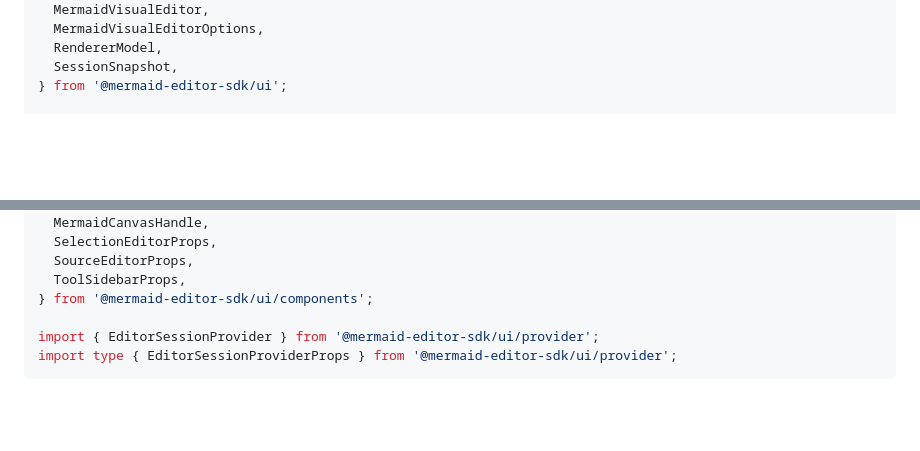
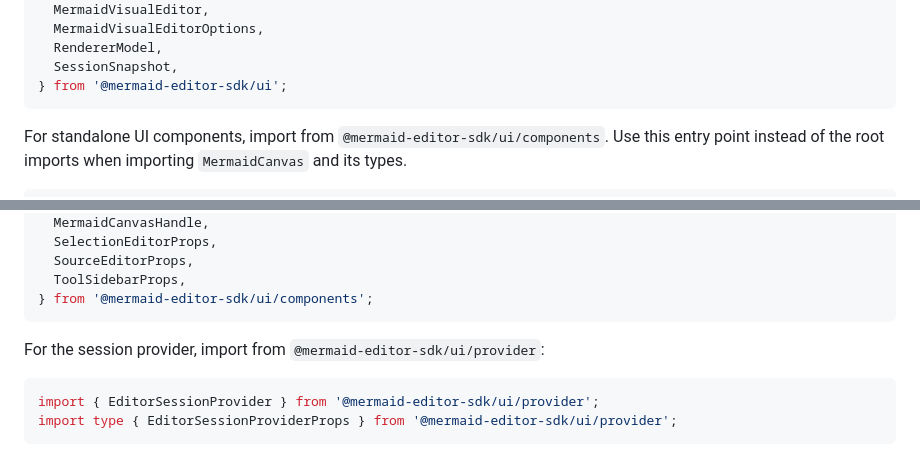
Before and after one commit to nayounsang/mermaid-editor-sdk, a Markdown page: docs/ui.md, 2 parts joined by grey strips. Drawn GitHub-style; blank space fills up the shorter version.

Commit message:
docs(ui): separate canvas import examples

````diff
--- a/docs/ui.md
+++ b/docs/ui.md
@@ -110,7 +110,11 @@ import type {
   RendererModel,
   SessionSnapshot,
 } from '@mermaid-editor-sdk/ui';
+```
 
+For standalone UI components, import from `@mermaid-editor-sdk/ui/components`. Use this entry point instead of the root imports when importing `MermaidCanvas` and its types.
+
+```tsx
 import {
   DiagramPalette,
   DiagramTypeSelect,
@@ -135,7 +139,11 @@ import type {
   SourceEditorProps,
   ToolSidebarProps,
 } from '@mermaid-editor-sdk/ui/components';
+```
 
+For the session provider, import from `@mermaid-editor-sdk/ui/provider`:
+
+```tsx
 import { EditorSessionProvider } from '@mermaid-editor-sdk/ui/provider';
 import type { EditorSessionProviderProps } from '@mermaid-editor-sdk/ui/provider';
 ```
````
